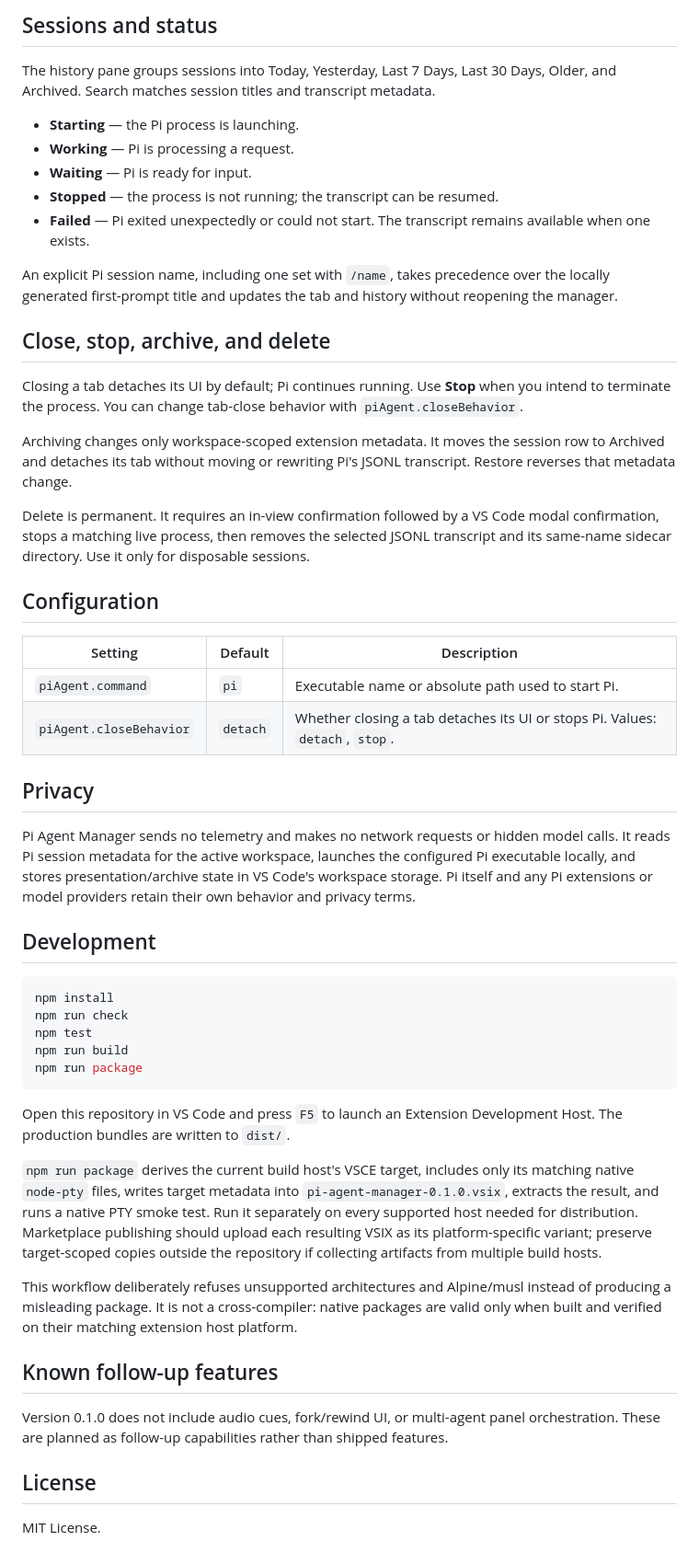
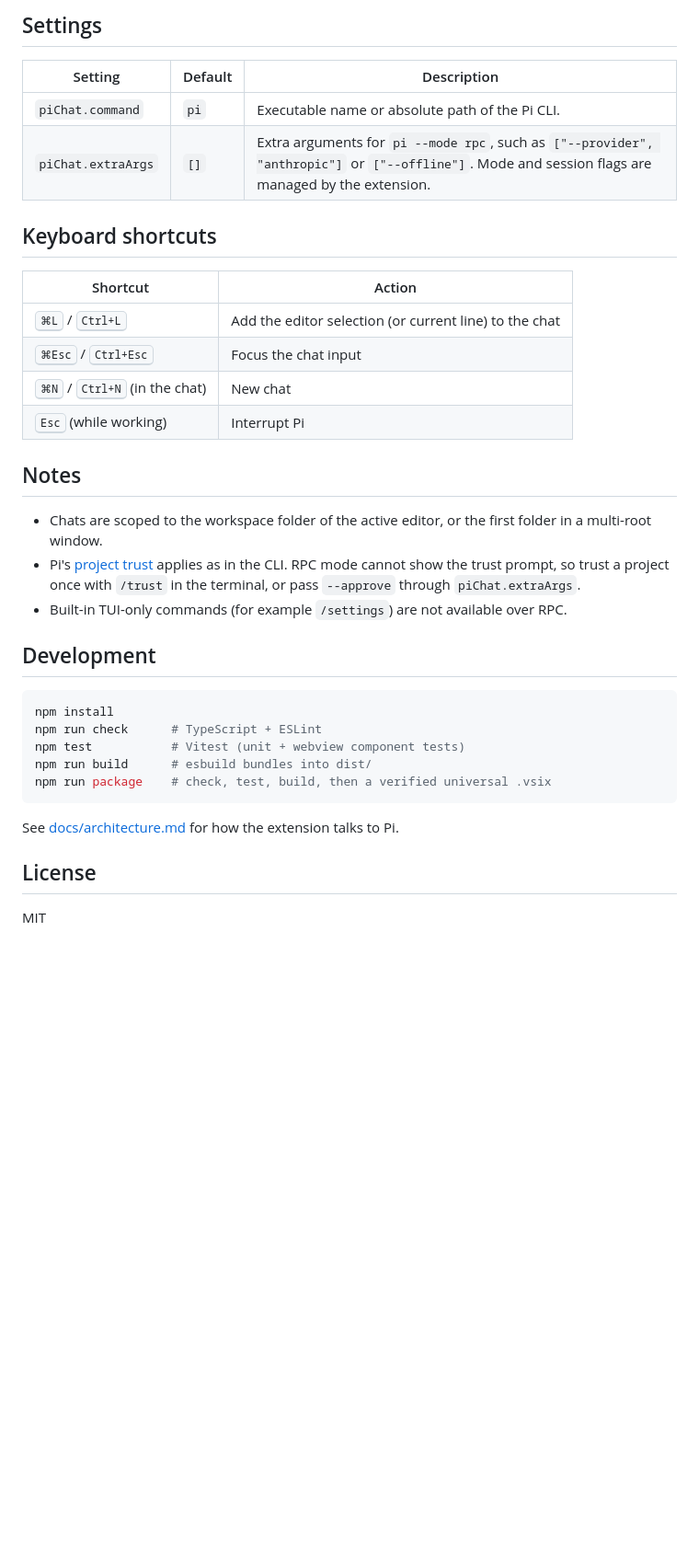
Before and after one commit to peilundai/pi-agent-manager, a Markdown page: README.md, the part around one of its changes. Shown at 92% size. GitHub-like rendering; blank space fills up the shorter version.

````diff
--- a/README.md
+++ b/README.md
@@ -48,54 +69,37 @@ The insertion is a bracketed paste only: it does not submit the prompt. Review o
-## Sessions and status
-
-The history pane groups sessions into Today, Yesterday, Last 7 Days, Last 30 Days, Older, and Archived. Search matches session titles and transcript metadata.
-
-- **Starting** — the Pi process is launching.
-- **Working** — Pi is processing a request.
-- **Waiting** — Pi is ready for input.
-- **Stopped** — the process is not running; the transcript can be resumed.
-- **Failed** — Pi exited unexpectedly or could not start. The transcript remains available when one exists.
-
-An explicit Pi session name, including one set with `/name`, takes precedence over the locally generated first-prompt title and updates the tab and history without reopening the manager.
-
-## Close, stop, archive, and delete
-
-Closing a tab detaches its UI by default; Pi continues running. Use **Stop** when you intend to terminate the process. You can change tab-close behavior with `piAgent.closeBehavior`.
-
-Archiving changes only workspace-scoped extension metadata. It moves the session row to Archived and detaches its tab without moving or rewriting Pi's JSONL transcript. Restore reverses that metadata change.
-
-Delete is permanent. It requires an in-view confirmation followed by a VS Code modal confirmation, stops a matching live process, then removes the selected JSONL transcript and its same-name sidecar directory. Use it only for disposable sessions.
-
-## Configuration
+## Settings
 
 | Setting | Default | Description |
-| --- | --- | --- |
-| `piAgent.command` | `pi` | Executable name or absolute path used to start Pi. |
-| `piAgent.closeBehavior` | `detach` | Whether closing a tab detaches its UI or stops Pi. Values: `detach`, `stop`. |
+|---|---|---|
+| `piChat.command` | `pi` | Executable name or absolute path of the Pi CLI. |
+| `piChat.extraArgs` | `[]` | Extra arguments for `pi --mode rpc`, such as `["--provider", "anthropic"]` or `["--offline"]`. Mode and session flags are managed by the extension. |
 
-## Privacy
+## Keyboard shortcuts
 
-Pi Agent Manager sends no telemetry and makes no network requests or hidden model calls. It reads Pi session metadata for the active workspace, launches the configured Pi executable locally, and stores presentation/archive state in VS Code's workspace storage. Pi itself and any Pi extensions or model providers retain their own behavior and privacy terms.
+| Shortcut | Action |
+|---|---|
+| <kbd>⌘L</kbd> / <kbd>Ctrl+L</kbd> | Add the editor selection (or current line) to the chat |
+| <kbd>⌘Esc</kbd> / <kbd>Ctrl+Esc</kbd> | Focus the chat input |
+| <kbd>⌘N</kbd> / <kbd>Ctrl+N</kbd> (in the chat) | New chat |
+| <kbd>Esc</kbd> (while working) | Interrupt Pi |
+
+## Notes
+
+- Chats are scoped to the workspace folder of the active editor, or the first folder in a multi-root window.
+- Pi's [project trust](https://github.com/earendil-works/pi) applies as in the CLI. RPC mode cannot show the trust prompt, so trust a project once with `/trust` in the terminal, or pass `--approve` through `piChat.extraArgs`.
+- Built-in TUI-only commands (for example `/settings`) are not available over RPC.
 
 ## Development
 
 ```sh
 npm install
-npm run check
-npm test
-npm run build
-npm run package
+npm run check      # TypeScript + ESLint
+npm test           # Vitest (unit + webview component tests)
+npm run build      # esbuild bundles into dist/
+npm run package    # check, test, build, then a verified universal .vsix
 ```
 
-Open this repository in VS Code and press `F5` to launch an Extension Development Host. The production bundles are written to `dist/`.
-
-`npm run package` derives the current build host's VSCE target, includes only its matching native `node-pty` files, writes target metadata into `pi-agent-manager-0.1.0.vsix`, extracts the result, and runs a native PTY smoke test. Run it separately on every supported host needed for distribution. Marketplace publishing should upload each resulting VSIX as its platform-specific variant; preserve target-scoped copies outside the repository if collecting artifacts from multiple build hosts.
-
-This workflow deliberately refuses unsupported architectures and Alpine/musl instead of producing a misleading package. It is not a cross-compiler: native packages are valid only when built and verified on their matching extension host platform.
-
-## Known follow-up features
-
-Version 0.1.0 does not include audio cues, fork/rewind UI, or multi-agent panel orchestration. These are planned as follow-up capabilities rather than shipped features.
+See [docs/architecture.md](docs/architecture.md) for how the extension talks to Pi.
 
 ## License
 
-MIT License.
+MIT
````
Also changed, not shown: other parts of README.md (+54 -33 lines), CHANGELOG.md (+24 -1 lines), docs/architecture.md (added, +48 -0 lines), docs/images/chat-dark.png (added), docs/images/chat-light.png (added), docs/images/dialog-dark.png (added), docs/images/model-picker-dark.png (added).
